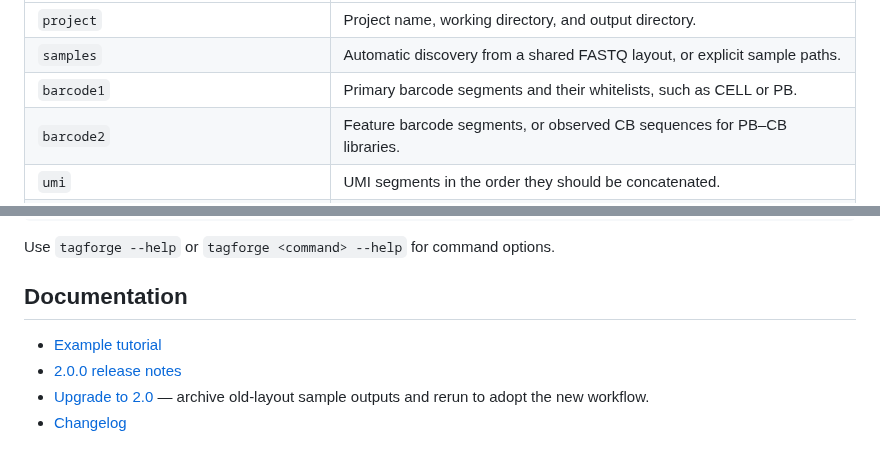
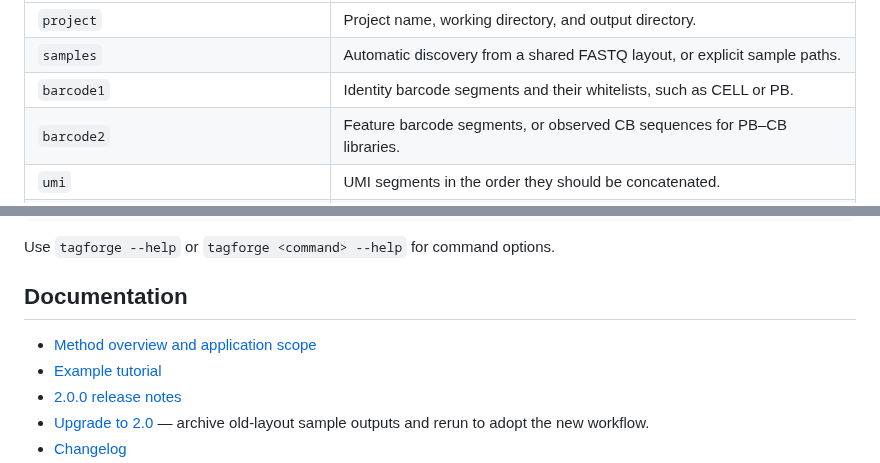
Before and after one commit to yuanfu-bio/TagForge, a Markdown page: README.md, 2 parts joined by grey strips. Drawn GitHub-style.

```diff
--- a/README.md
+++ b/README.md
@@ -86,7 +114,7 @@ The main configuration choices are:
 | --- | --- |
 | `project` | Project name, working directory, and output directory. |
 | `samples` | Automatic discovery from a shared FASTQ layout, or explicit sample paths. |
-| `barcode1` | Primary barcode segments and their whitelists, such as CELL or PB. |
+| `barcode1` | Identity barcode segments and their whitelists, such as CELL or PB. |
 | `barcode2` | Feature barcode segments, or observed CB sequences for PB–CB libraries. |
 | `umi` | UMI segments in the order they should be concatenated. |
 | `barcode2_annotation` | Feature barcode IDs, sequences, and antibody names. |
@@ -194,6 +222,7 @@ Use `tagforge --help` or `tagforge <command> --help` for command options.
 
 ## Documentation
 
+- [Method overview and application scope](docs/method-overview.md)
 - [Example tutorial](docs/tutorial.md)
 - [2.0.0 release notes](docs/RELEASE_NOTES.md)
 - [Upgrade to 2.0](docs/MIGRATION.md) — archive old-layout sample outputs and rerun to adopt the new workflow.
```
Also changed, not shown: other parts of README.md (+33 -5 lines), README.zh-CN.md (+27 -5 lines), docs/README.md (+1 -0 lines), docs/method-overview.md (added, +129 -0 lines), docs/method-overview.zh-CN.md (added, +80 -0 lines), figures/README.md (added, +15 -0 lines), figures/TagForge_core_principle.en.page-1.png (added), figures/TagForge_core_principle.en.page-2.png (added), figures/TagForge_core_principle.zh-CN.page-1.png (added), figures/TagForge_core_principle.zh-CN.page-2.png (added), 4 other files.
